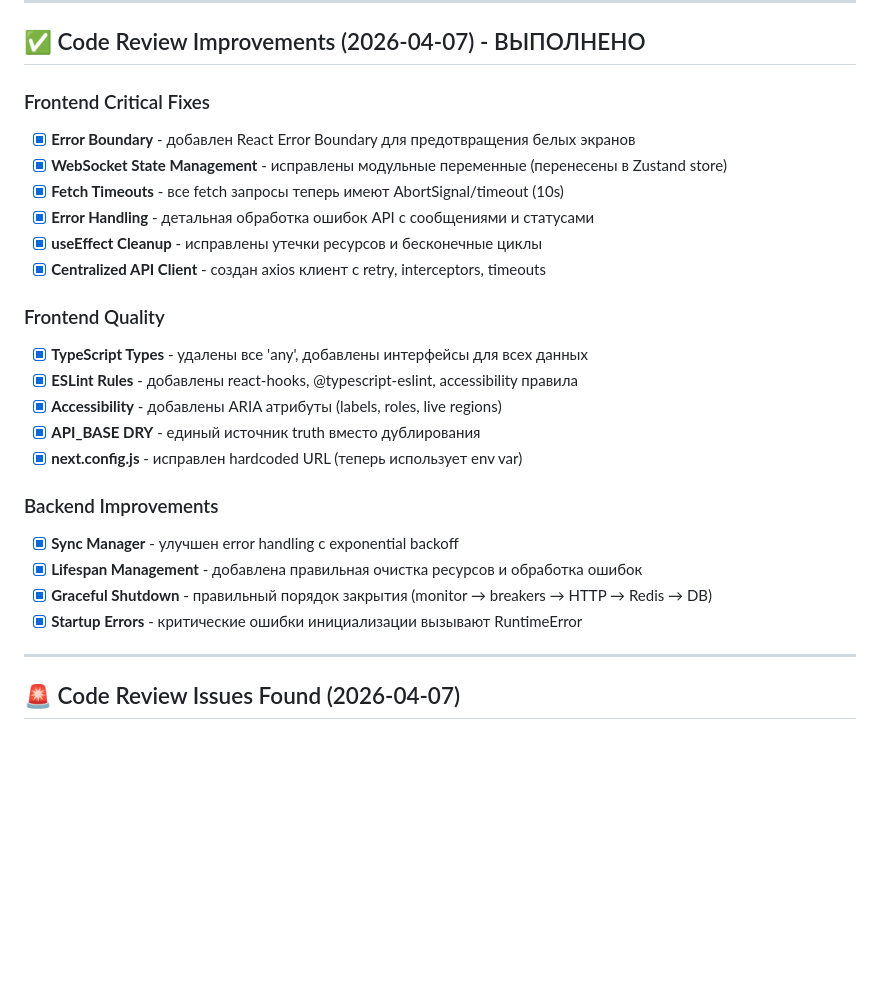
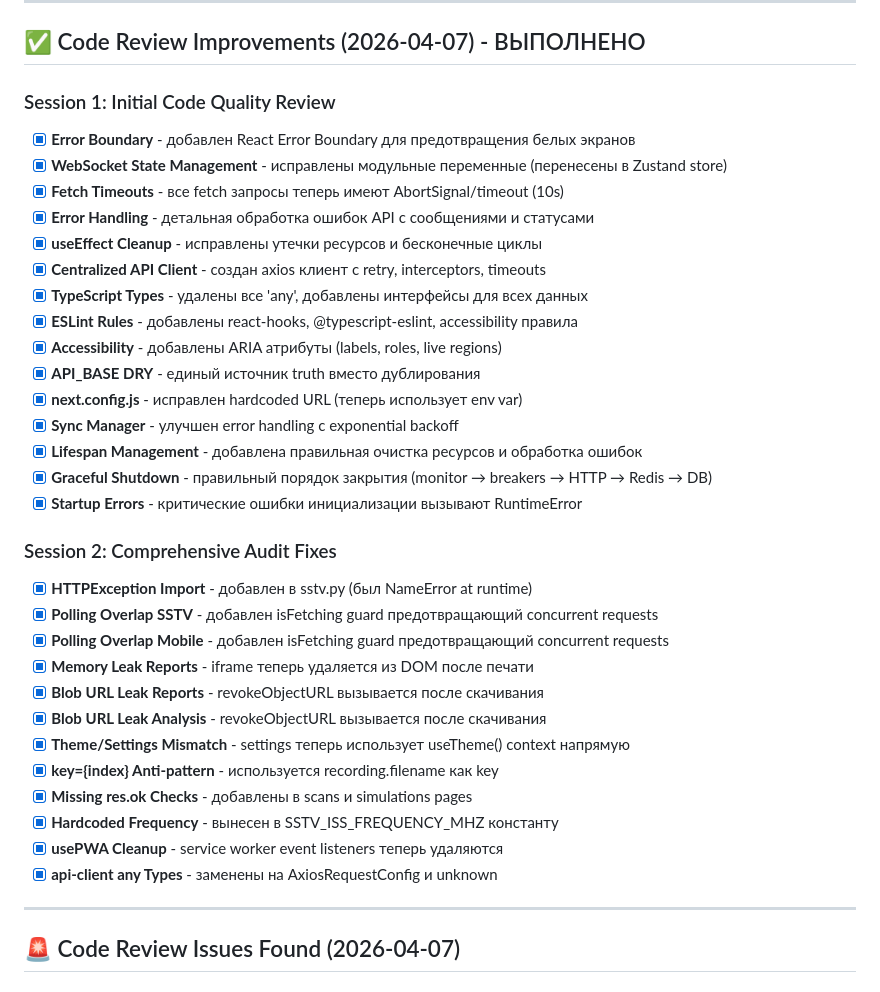
Before and after one commit to QuadDarv1ne/nanoprobe-sim-lab, a Markdown page: TODO.md, the part around the change. Rendered like a GitHub page; blank space fills up the shorter version.

Commit message:
docs: update TODO.md with comprehensive audit fixes summary

```diff
--- a/TODO.md
+++ b/TODO.md
@@ -7,26 +7,36 @@
 
 ## ✅ Code Review Improvements (2026-04-07) - ВЫПОЛНЕНО
 
-### Frontend Critical Fixes
+### Session 1: Initial Code Quality Review
 - [x] **Error Boundary** - добавлен React Error Boundary для предотвращения белых экранов
 - [x] **WebSocket State Management** - исправлены модульные переменные (перенесены в Zustand store)
 - [x] **Fetch Timeouts** - все fetch запросы теперь имеют AbortSignal/timeout (10s)
 - [x] **Error Handling** - детальная обработка ошибок API с сообщениями и статусами
 - [x] **useEffect Cleanup** - исправлены утечки ресурсов и бесконечные циклы
 - [x] **Centralized API Client** - создан axios клиент с retry, interceptors, timeouts
-
-### Frontend Quality
 - [x] **TypeScript Types** - удалены все 'any', добавлены интерфейсы для всех данных
 - [x] **ESLint Rules** - добавлены react-hooks, @typescript-eslint, accessibility правила
 - [x] **Accessibility** - добавлены ARIA атрибуты (labels, roles, live regions)
 - [x] **API_BASE DRY** - единый источник truth вместо дублирования
 - [x] **next.config.js** - исправлен hardcoded URL (теперь использует env var)
-
-### Backend Improvements
 - [x] **Sync Manager** - улучшен error handling с exponential backoff
 - [x] **Lifespan Management** - добавлена правильная очистка ресурсов и обработка ошибок
 - [x] **Graceful Shutdown** - правильный порядок закрытия (monitor → breakers → HTTP → Redis → DB)
 - [x] **Startup Errors** - критические ошибки инициализации вызывают RuntimeError
+
+### Session 2: Comprehensive Audit Fixes
+- [x] **HTTPException Import** - добавлен в sstv.py (был NameError at runtime)
+- [x] **Polling Overlap SSTV** - добавлен isFetching guard предотвращающий concurrent requests
+- [x] **Polling Overlap Mobile** - добавлен isFetching guard предотвращающий concurrent requests
+- [x] **Memory Leak Reports** - iframe теперь удаляется из DOM после печати
+- [x] **Blob URL Leak Reports** - revokeObjectURL вызывается после скачивания
+- [x] **Blob URL Leak Analysis** - revokeObjectURL вызывается после скачивания
+- [x] **Theme/Settings Mismatch** - settings теперь использует useTheme() context напрямую
+- [x] **key={index} Anti-pattern** - используется recording.filename как key
+- [x] **Missing res.ok Checks** - добавлены в scans и simulations pages
+- [x] **Hardcoded Frequency** - вынесен в SSTV_ISS_FREQUENCY_MHZ константу
+- [x] **usePWA Cleanup** - service worker event listeners теперь удаляются
+- [x] **api-client any Types** - заменены на AxiosRequestConfig и unknown
 
 ---
 
```
